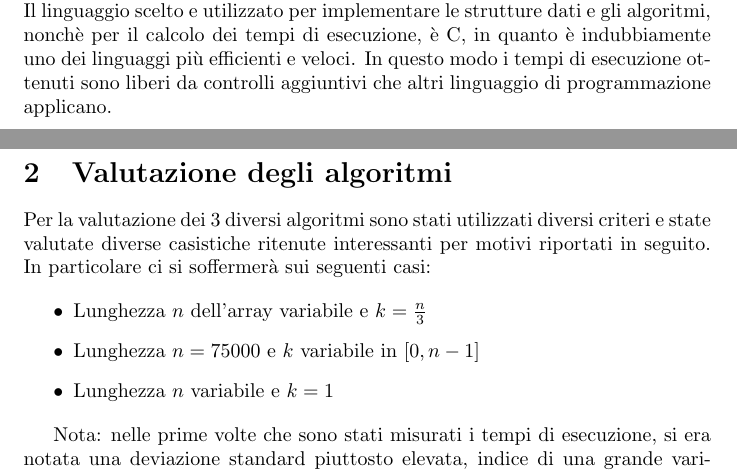
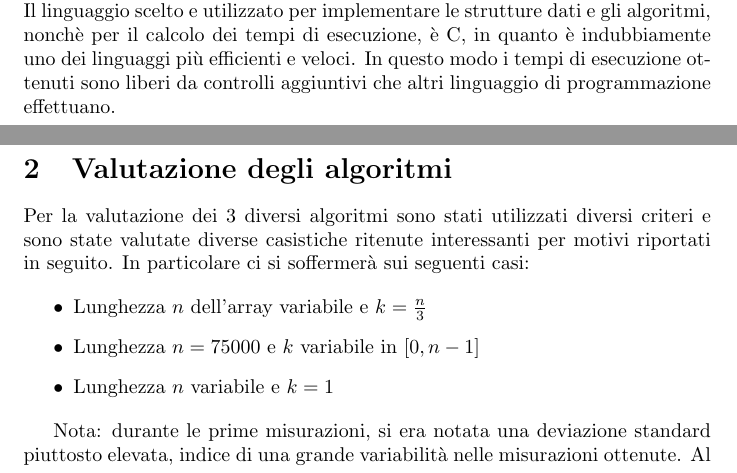
Before and after one commit to AlessandroZanatta/AlgorithmsProject, a LaTeX document (first_part/report/report.tex): two parts of pages 3 and 4 of 8, joined at a grey line, cut so that both start at the same text. Compiled offline with pdfLaTeX.

Commit message:
Pushing this as i may lose this :(

```diff
--- a/first_part/report/report.tex
+++ b/first_part/report/report.tex
@@ -2,7 +2,7 @@
 
 \title{Relazione per il Primo Progetto di Algoritmi e Strutture Dati e Laboratorio}
 \date{16-07-2020}
-\author{Alessandro Zanatta \\ 143154 \and Christian Abbondo \\ 123456}
+\author{Alessandro Zanatta \\ 143154 \\ zanatta.alessandro@spes.uniud.it \and Christian Abbondo \\ 123456 \\ abbondo.christian@spes.uniud.it}
 
 \begin{document}
 
@@ -17,18 +17,17 @@
 	\tableofcontents
 	\newpage
 
-
-	% Introduction
+	% Bring back page numbering
 	\pagenumbering{arabic}
 	\section{Introduzione}
 	La seguente relazione si propone di analizzare i tempi di esecuzione di tre algoritmi utilizzati per trovare il $ k $-esimo elemento più piccolo di un array: QuickSelect, HeapSelect e MedianSelect.
 	\\
-	Il linguaggio scelto e utilizzato per implementare le strutture dati e gli algoritmi, nonchè per il calcolo dei tempi di esecuzione, è C, in quanto è indubbiamente uno dei linguaggi più efficienti e veloci. In questo modo i tempi di esecuzione ottenuti sono liberi da controlli aggiuntivi che altri linguaggio di programmazione applicano.
+	Il linguaggio scelto e utilizzato per implementare le strutture dati e gli algoritmi, nonchè per il calcolo dei tempi di esecuzione, è C, in quanto è indubbiamente uno dei linguaggi più efficienti e veloci. In questo modo i tempi di esecuzione ottenuti sono liberi da controlli aggiuntivi che altri linguaggio di programmazione effettuano.
 	\newpage
 
 
 	\section{Valutazione degli algoritmi}
-	Per la valutazione dei 3 diversi algoritmi sono stati utilizzati diversi criteri e state valutate diverse casistiche ritenute interessanti per motivi riportati in seguito. In particolare ci si soffermerà sui seguenti casi:
+	Per la valutazione dei 3 diversi algoritmi sono stati utilizzati diversi criteri e sono state valutate diverse casistiche ritenute interessanti per motivi riportati in seguito. In particolare ci si soffermerà sui seguenti casi:
 
 	\begin{itemize}
 		\item Lunghezza $n$ dell'array variabile e $k=\frac{n}{3}$
@@ -36,7 +35,7 @@
 		\item Lunghezza $n$ variabile e $k=1$
 	\end{itemize}
 
-	Nota: nelle prime volte che sono stati misurati i tempi di esecuzione, si era notata una deviazione standard piuttosto elevata, indice di una grande variabilità nelle misurazioni ottenute. Al fine di ottenere dei tempi migliori, cioè meno sensibili ad outliers, si è scelto di utilizzare, al posto della media, la mediana dei tempi di esecuzione e, al posto della deviazione standard, la deviazione mediana assoluta, definita come $\textrm{MAD}=\textrm{median}\left(\mathopen|X_{i}-\textrm{median}\left(X\right)\mathopen|\right)$. Questi indici, in quanto indici di posizione, sono più robusti della media e della deviazione standard e hanno permesso di ottenere dei tempi sperimentali più accurati e minormente affetti da errori.
+	Nota: durante le prime misurazioni, si era notata una deviazione standard piuttosto elevata, indice di una grande variabilità nelle misurazioni ottenute. Al fine di ottenere dei tempi migliori, cioè meno sensibili ad outliers, si è scelto di utilizzare, al posto della media, la mediana dei tempi di esecuzione e, al posto della deviazione standard, la deviazione mediana assoluta, definita come $\textrm{MAD}=\textrm{median}\left(\mathopen|X_{i}-\textrm{median}\left(X\right)\mathopen|\right)$. Questi indici, in quanto indici di posizione, sono più robusti della media e della deviazione standard e hanno permesso di ottenere dei tempi sperimentali più accurati e minormente affetti da errori.
 	\newpage
 	\subsection{Lunghezza $n$ dell'array variabile e $k=\frac{n}{3}$}
 	asdf
```
Also changed, not shown: first_part/report/report.pdf, 2 other files.
